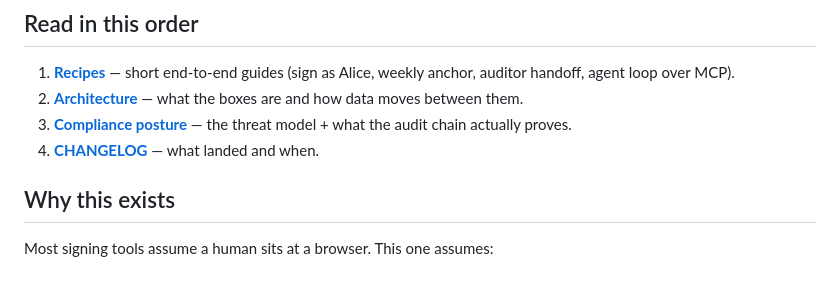
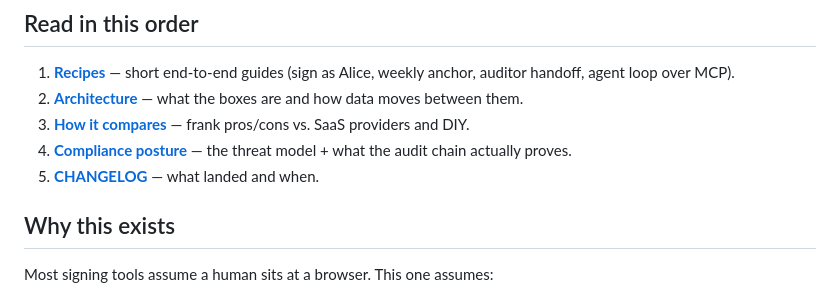
Before and after one commit to DrBaher/sign-cli, a Markdown page: README.md, the part around the change. GitHub-like rendering.

```diff
--- a/README.md
+++ b/README.md
@@ -17,8 +17,9 @@ everything. No signup. No keys. About 5 seconds.
 
 1. **[Recipes](docs/recipes/README.md)** — short end-to-end guides (sign as Alice, weekly anchor, auditor handoff, agent loop over MCP).
 2. **[Architecture](docs/architecture.md)** — what the boxes are and how data moves between them.
-3. **[Compliance posture](docs/compliance-posture.md)** — the threat model + what the audit chain actually proves.
-4. **[CHANGELOG](CHANGELOG.md)** — what landed and when.
+3. **[How it compares](docs/comparison.md)** — frank pros/cons vs. SaaS providers and DIY.
+4. **[Compliance posture](docs/compliance-posture.md)** — the threat model + what the audit chain actually proves.
+5. **[CHANGELOG](CHANGELOG.md)** — what landed and when.
 
 ## Why this exists
 
```
Also changed, not shown: docs/comparison.md (added, +49 -0 lines).
